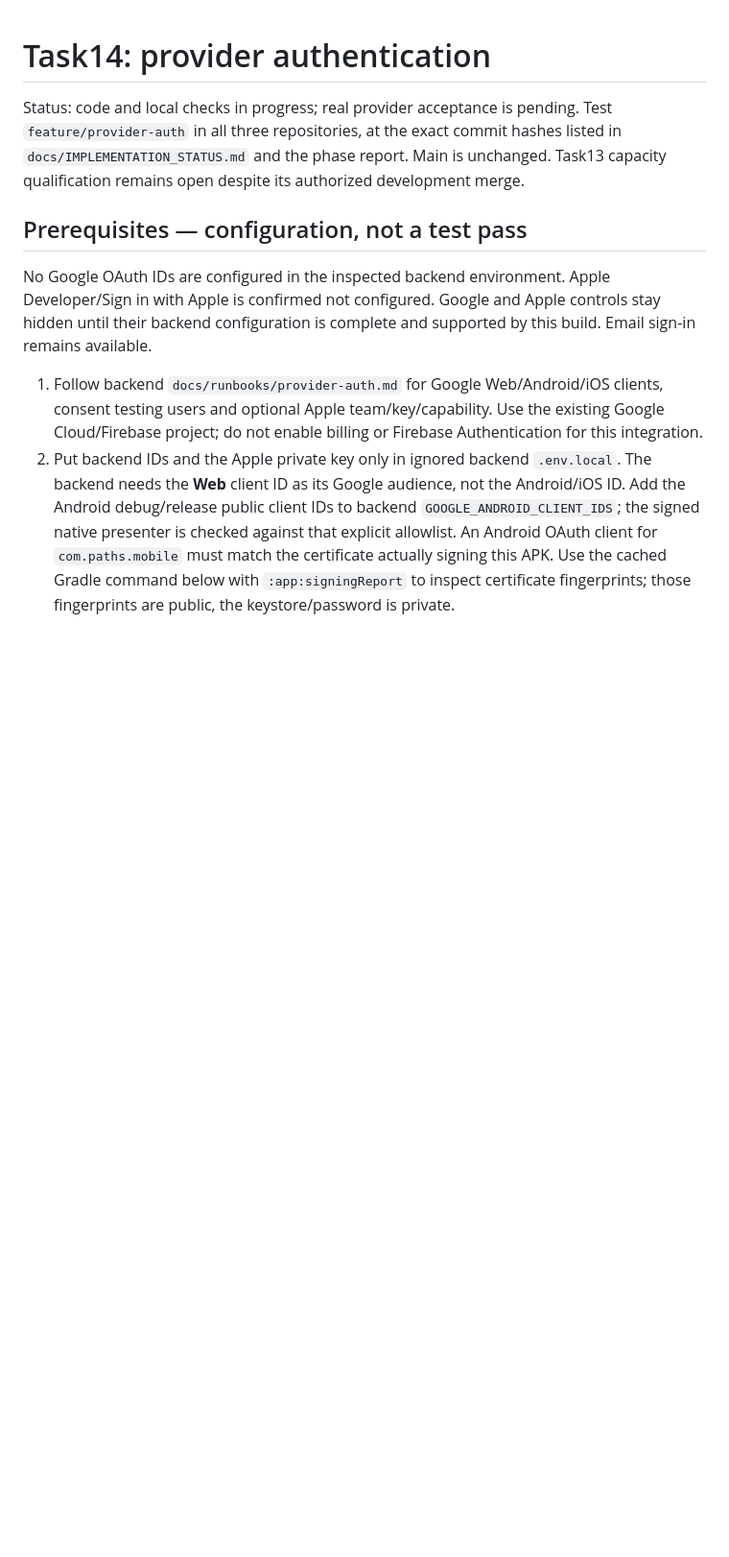
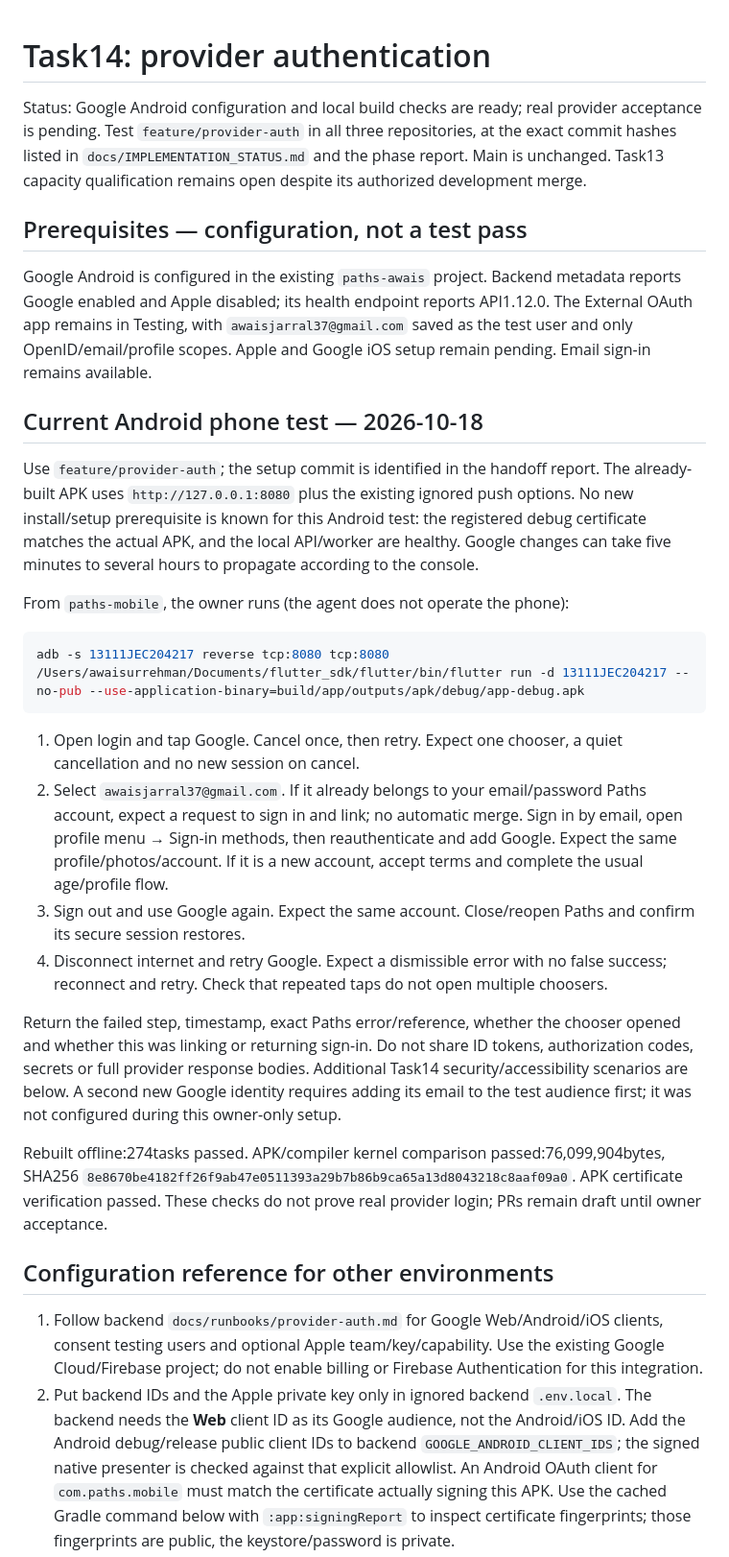
Before and after one commit to awais-ur-rehman/paths-mobile, a Markdown page: docs/TASK14_DEVICE_TESTS.md, the part around the change. Shown at 96% size. Drawn GitHub-style; blank space fills up the shorter version.

Commit message:
Add Google sign-in phone test instructions

````diff
--- a/docs/TASK14_DEVICE_TESTS.md
+++ b/docs/TASK14_DEVICE_TESTS.md
@@ -1,10 +1,33 @@
 # Task14: provider authentication
 
-Status: code and local checks in progress; real provider acceptance is pending. Test `feature/provider-auth` in all three repositories, at the exact commit hashes listed in `docs/IMPLEMENTATION_STATUS.md` and the phase report. Main is unchanged. Task13 capacity qualification remains open despite its authorized development merge.
+Status: Google Android configuration and local build checks are ready; real provider acceptance is pending. Test `feature/provider-auth` in all three repositories, at the exact commit hashes listed in `docs/IMPLEMENTATION_STATUS.md` and the phase report. Main is unchanged. Task13 capacity qualification remains open despite its authorized development merge.
 
 ## Prerequisites — configuration, not a test pass
 
-No Google OAuth IDs are configured in the inspected backend environment. Apple Developer/Sign in with Apple is confirmed not configured. Google and Apple controls stay hidden until their backend configuration is complete and supported by this build. Email sign-in remains available.
+Google Android is configured in the existing `paths-awais` project. Backend metadata reports Google enabled and Apple disabled; its health endpoint reports API1.12.0. The External OAuth app remains in Testing, with `awaisjarral37@gmail.com` saved as the test user and only OpenID/email/profile scopes. Apple and Google iOS setup remain pending. Email sign-in remains available.
+
+## Current Android phone test — 2026-10-18
+
+Use `feature/provider-auth`; the setup commit is identified in the handoff report. The already-built APK uses `http://127.0.0.1:8080` plus the existing ignored push options. No new install/setup prerequisite is known for this Android test: the registered debug certificate matches the actual APK, and the local API/worker are healthy. Google changes can take five minutes to several hours to propagate according to the console.
+
+From `paths-mobile`, the owner runs (the agent does not operate the phone):
+
+```sh
+adb -s 13111JEC204217 reverse tcp:8080 tcp:8080
+/Users/awaisurrehman/Documents/flutter_sdk/flutter/bin/flutter run -d 13111JEC204217 --no-pub --use-application-binary=build/app/outputs/apk/debug/app-debug.apk
+```
+
+1. Open login and tap Google. Cancel once, then retry. Expect one chooser, a quiet cancellation and no new session on cancel.
+2. Select `awaisjarral37@gmail.com`. If it already belongs to your email/password Paths account, expect a request to sign in and link; no automatic merge. Sign in by email, open profile menu → Sign-in methods, then reauthenticate and add Google. Expect the same profile/photos/account. If it is a new account, accept terms and complete the usual age/profile flow.
+3. Sign out and use Google again. Expect the same account. Close/reopen Paths and confirm its secure session restores.
+4. Disconnect internet and retry Google. Expect a dismissible error with no false success; reconnect and retry. Check that repeated taps do not open multiple choosers.
+
+Return the failed step, timestamp, exact Paths error/reference, whether the chooser opened and whether this was linking or returning sign-in. Do not share ID tokens, authorization codes, secrets or full provider response bodies. Additional Task14 security/accessibility scenarios are below. A second new Google identity requires adding its email to the test audience first; it was not configured during this owner-only setup.
+
+Rebuilt offline:274tasks passed. APK/compiler kernel comparison passed:76,099,904bytes, SHA256 `8e8670be4182ff26f9ab47e0511393a29b7b86b9ca65a13d8043218c8aaf09a0`. APK certificate verification passed. These checks do not prove real provider login; PRs remain draft until owner acceptance.
+
+## Configuration reference for other environments
+
 
 1. Follow backend `docs/runbooks/provider-auth.md` for Google Web/Android/iOS clients, consent testing users and optional Apple team/key/capability. Use the existing Google Cloud/Firebase project; do not enable billing or Firebase Authentication for this integration.
 2. Put backend IDs and the Apple private key only in ignored backend `.env.local`. The backend needs the **Web** client ID as its Google audience, not the Android/iOS ID. Add the Android debug/release public client IDs to backend `GOOGLE_ANDROID_CLIENT_IDS`; the signed native presenter is checked against that explicit allowlist. An Android OAuth client for `com.paths.mobile` must match the certificate actually signing this APK. Use the cached Gradle command below with `:app:signingReport` to inspect certificate fingerprints; those fingerprints are public, the keystore/password is private.
````
Also changed, not shown: docs/IMPLEMENTATION_STATUS.md (+10 -2 lines).
